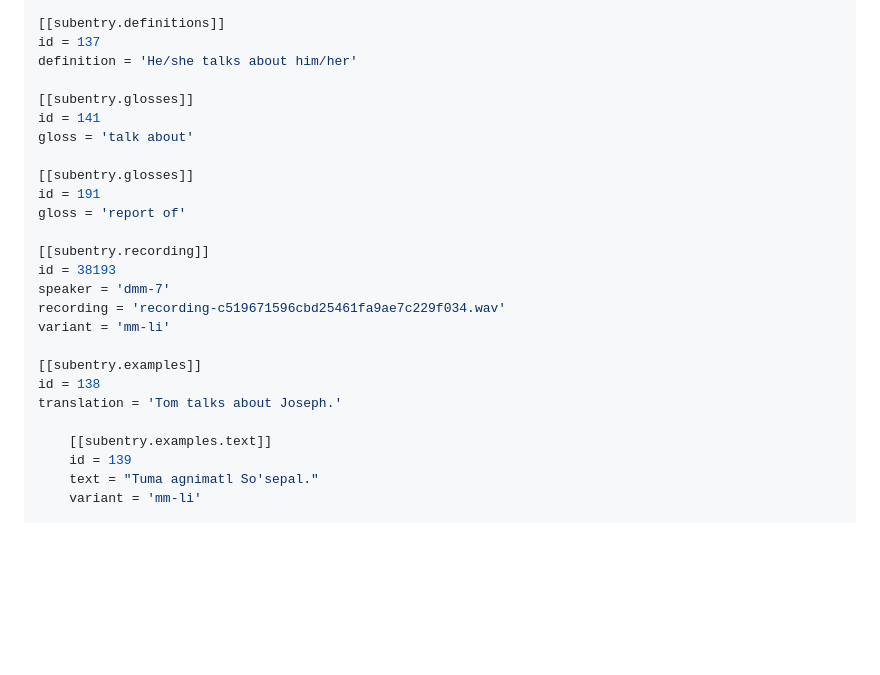
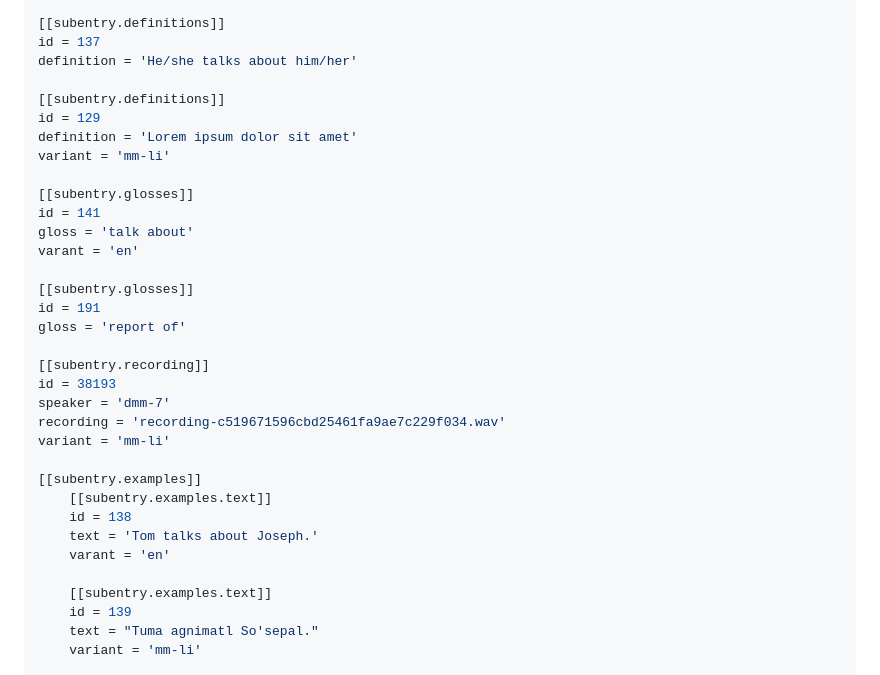
Before and after one commit to migmaq/titan1c, a Markdown page: docs/DATA-MODEL.md, the part around the change. Drawn GitHub-style; blank space fills up the shorter version.

Commit message:
Update DATA-MODEL

```diff
--- a/docs/DATA-MODEL.md
+++ b/docs/DATA-MODEL.md
@@ -121,9 +121,15 @@ variant = 'mm-sf'
 id = 137
 definition = 'He/she talks about him/her'
 
+[[subentry.definitions]]
+id = 129
+definition = 'Lorem ipsum dolor sit amet'
+variant = 'mm-li'
+
 [[subentry.glosses]]
 id = 141
 gloss = 'talk about'
+varant = 'en'
 
 [[subentry.glosses]]
 id = 191
@@ -136,8 +142,10 @@ recording = 'recording-c519671596cbd25461fa9ae7c229f034.wav'
 variant = 'mm-li'
 
 [[subentry.examples]]
-id = 138
-translation = 'Tom talks about Joseph.'
+    [[subentry.examples.text]]
+    id = 138
+    text = 'Tom talks about Joseph.'
+    varant = 'en'
 
     [[subentry.examples.text]]
     id = 139
```
